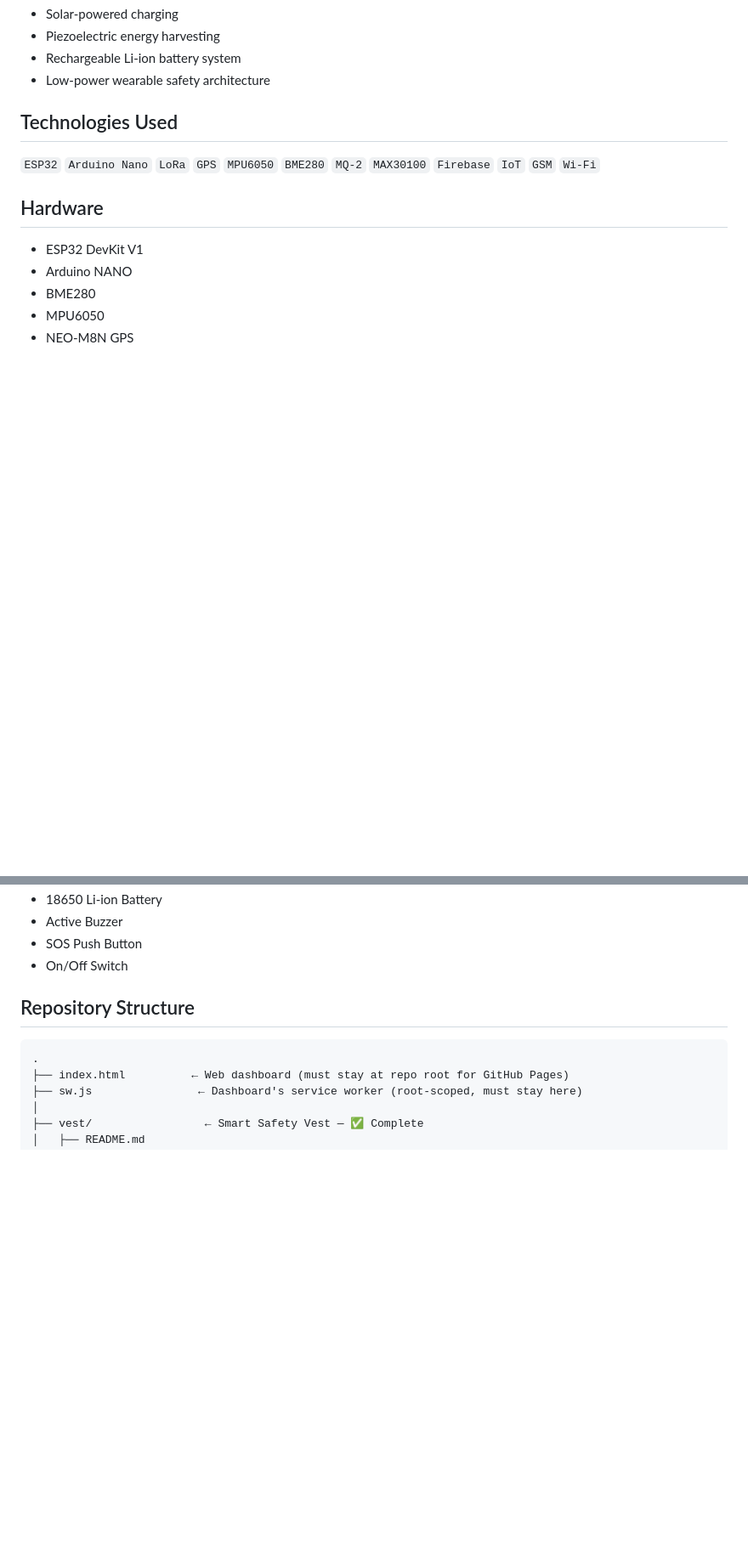
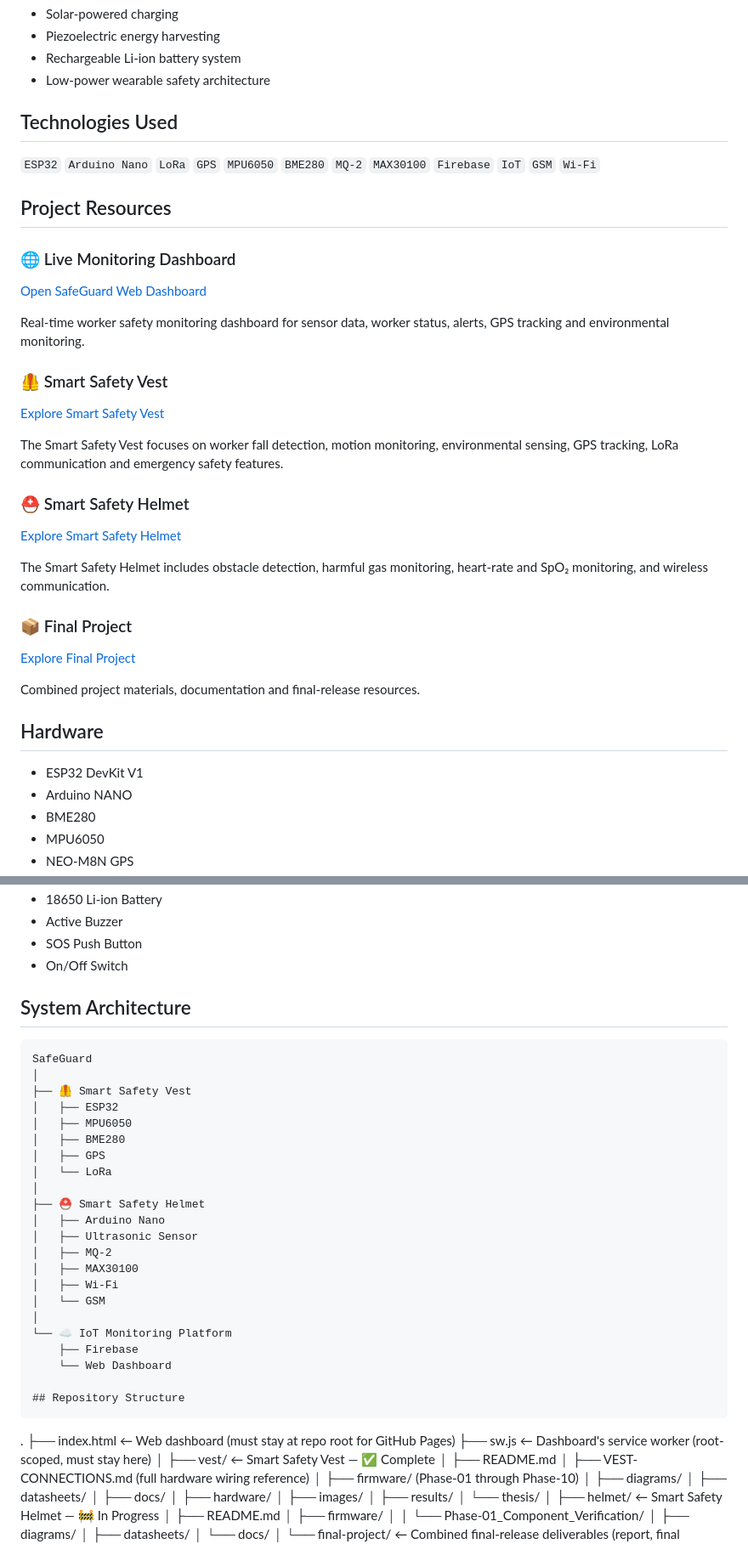
Before and after one commit to AjoyDas76/Safe_Guard, a Markdown page: README.md, 2 parts joined by grey strips. Shown at 85% size. Rendered like a GitHub page; blank space fills up the shorter version.

Commit message:
Enhance README with project resources and architecture
Added sections for project resources, system architecture, and repository structure in the README.

````diff
--- a/README.md
+++ b/README.md
@@ -48,6 +48,32 @@ SafeGuard is an IoT-based industrial safety system consisting of:
 `ESP32` `Arduino Nano` `LoRa` `GPS` `MPU6050` `BME280`
 `MQ-2` `MAX30100` `Firebase` `IoT` `GSM` `Wi-Fi`
 
+## Project Resources
+
+### 🌐 Live Monitoring Dashboard
+
+[Open SafeGuard Web Dashboard](https://ajoydas76.github.io/Safe_Guard/)
+
+Real-time worker safety monitoring dashboard for sensor data, worker status, alerts, GPS tracking and environmental monitoring.
+
+### 🦺 Smart Safety Vest
+
+[Explore Smart Safety Vest](./vest/)
+
+The Smart Safety Vest focuses on worker fall detection, motion monitoring, environmental sensing, GPS tracking, LoRa communication and emergency safety features.
+
+### ⛑️ Smart Safety Helmet
+
+[Explore Smart Safety Helmet](./helmet/)
+
+The Smart Safety Helmet includes obstacle detection, harmful gas monitoring, heart-rate and SpO₂ monitoring, and wireless communication.
+
+### 📦 Final Project
+
+[Explore Final Project](./final-project/)
+
+Combined project materials, documentation and final-release resources.
+
 ## Hardware
 - ESP32 DevKit V1
 - Arduino NANO
@@ -67,6 +93,30 @@ SafeGuard is an IoT-based industrial safety system consisting of:
 - Active Buzzer
 - SOS Push Button
 - On/Off Switch
+
+## System Architecture
+
+```text
+SafeGuard
+│
+├── 🦺 Smart Safety Vest
+│   ├── ESP32
+│   ├── MPU6050
+│   ├── BME280
+│   ├── GPS
+│   └── LoRa
+│
+├── ⛑️ Smart Safety Helmet
+│   ├── Arduino Nano
+│   ├── Ultrasonic Sensor
+│   ├── MQ-2
+│   ├── MAX30100
+│   ├── Wi-Fi
+│   └── GSM
+│
+└── ☁️ IoT Monitoring Platform
+    ├── Firebase
+    └── Web Dashboard
 
 ## Repository Structure
 ```
````
